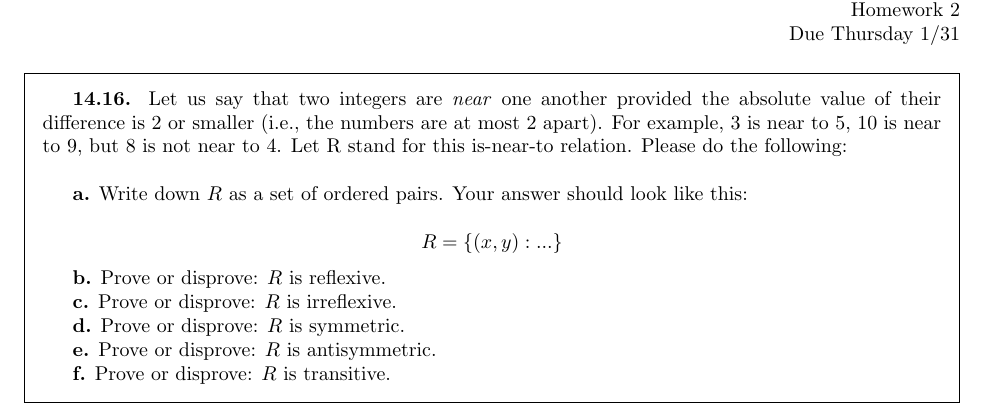
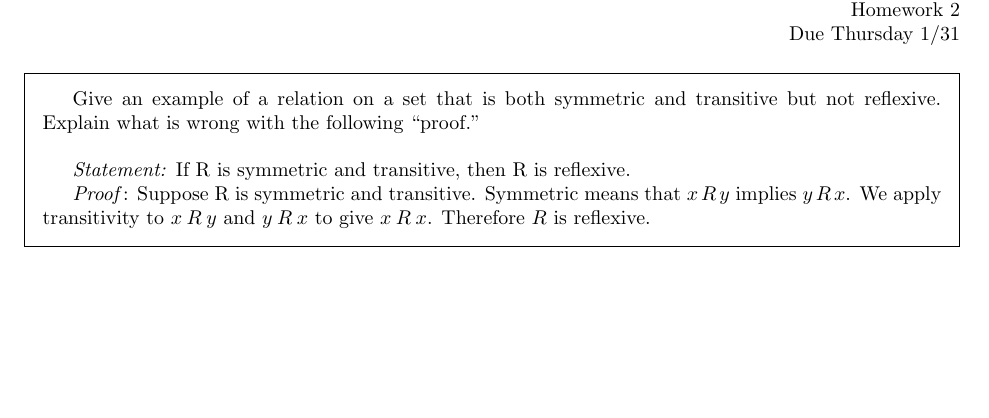
Before and after one commit to ssantichaivekin/hmc-math55-tex, a LaTeX problem sheet (math55-hw2-blank.tex): part of page 1 of 4, cut so that both start at the same text, the shorter picture padded with empty space. Compiled offline with pdfLaTeX.

Commit message:
Change problem 14.16

```diff
--- a/math55-hw2-blank.tex
+++ b/math55-hw2-blank.tex
@@ -14,17 +14,12 @@
 \end{flushright}
 
 \begin{framed}
-	\textbf{14.16.} Let us say that two integers are \textit{near} one another provided the absolute value of their
-    difference is 2 or smaller (i.e., the numbers are at most 2 apart). For example, 3 is near to 5, 10 is near to 9, but 8 is not near to 4.
-    Let R stand for this is-near-to relation. Please do the following:\\
+	Give an example of a relation on a set that is both symmetric and transitive but not reflexive.
+Explain what is wrong with the following “proof.”\\
 
-    \indent \textbf{a.} Write down $R$ as a set of ordered pairs. Your answer should look like this:\\
-    $$ R = \{(x, y):...\} $$
-    \indent \textbf{b.} Prove or disprove: $R$ is reflexive.\\
-    \indent \textbf{c.} Prove or disprove: $R$ is irreflexive.\\
-    \indent \textbf{d.} Prove or disprove: $R$ is symmetric.\\
-    \indent \textbf{e.} Prove or disprove: $R$ is antisymmetric.\\
-    \indent \textbf{f.} Prove or disprove: $R$ is transitive.
+\indent \textit{Statement:} If R is symmetric and transitive, then R is reflexive.\\
+\indent \textit{Proof}: Suppose R is symmetric and transitive.
+Symmetric means that $x\:R\:y$ implies $y\:R\:x$. We apply transitivity to $x\:R\:y$ and $y\:R\:x$ to give $x\:R\:x$. Therefore $R$ is reflexive.
 \end{framed}
 
 \pagebreak
```
Also changed, not shown: math55-hw2-blank.pdf.
